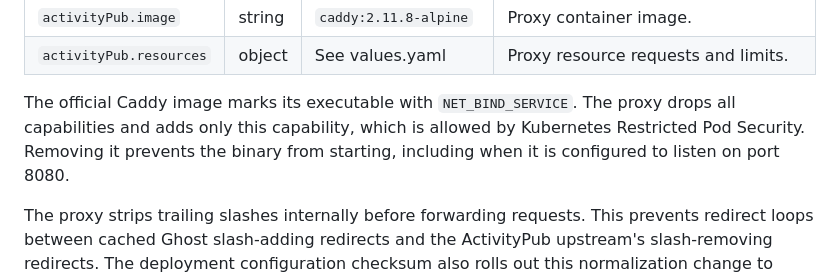
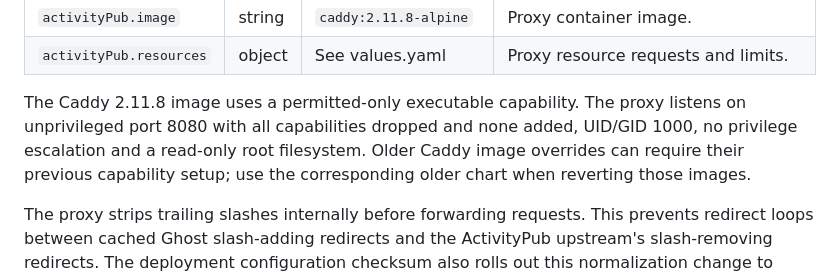
Before and after one commit to harish2k01/helm-charts, a Markdown page: charts/ghost/README.md, the part around the change. GitHub-like rendering.

Commit message:
docs(ghost): align proxy capability guidance with Caddy image
Assisted-by: Codex

```diff
--- a/charts/ghost/README.md
+++ b/charts/ghost/README.md
@@ -249,10 +249,11 @@ This option currently supports Gateway API HTTPRoute, not Ingress.
 | `activityPub.image` | string | `caddy:2.11.8-alpine` | Proxy container image. |
 | `activityPub.resources` | object | See values.yaml | Proxy resource requests and limits. |
 
-The official Caddy image marks its executable with `NET_BIND_SERVICE`. The
-proxy drops all capabilities and adds only this capability, which is allowed
-by Kubernetes Restricted Pod Security. Removing it prevents the binary from
-starting, including when it is configured to listen on port 8080.
+The Caddy 2.11.8 image uses a permitted-only executable capability. The proxy
+listens on unprivileged port 8080 with all capabilities dropped and none added,
+UID/GID 1000, no privilege escalation and a read-only root filesystem. Older
+Caddy image overrides can require their previous capability setup; use the
+corresponding older chart when reverting those images.
 
 The proxy strips trailing slashes internally before forwarding requests. This
 prevents redirect loops between cached Ghost slash-adding redirects and the
```
